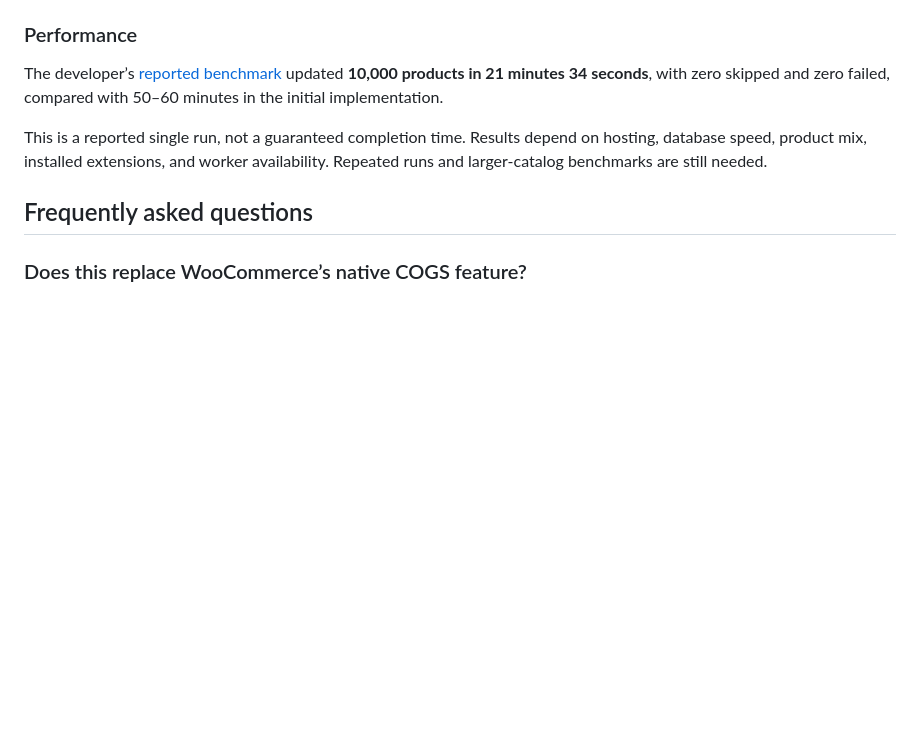
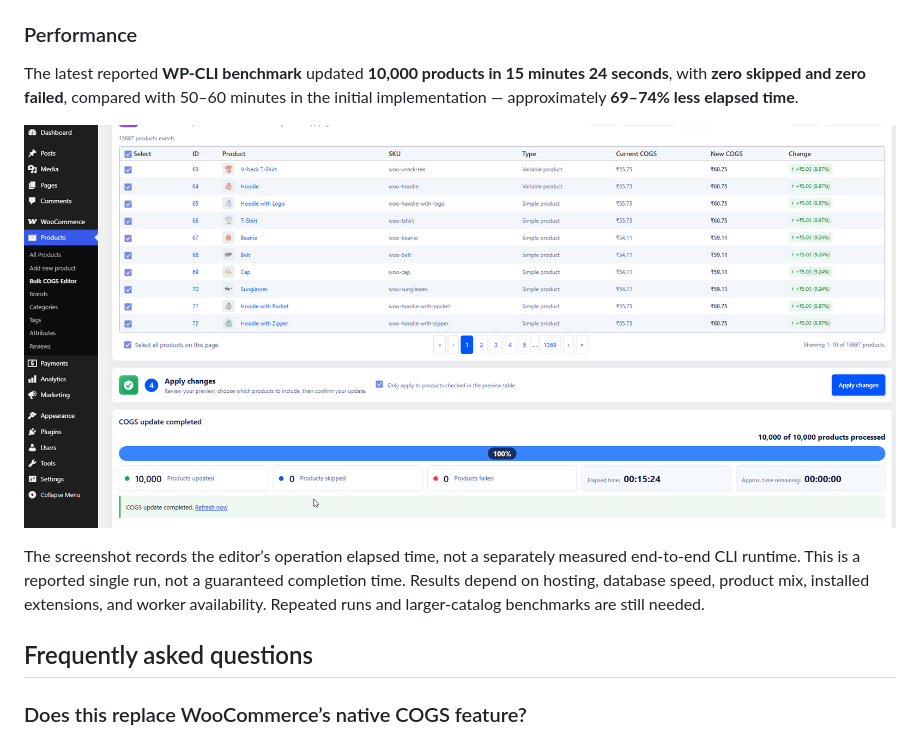
Before and after one commit to dineshinau/bulk-cogs-editor-for-woocommerce, a Markdown page: README.md, the part around the change. Drawn GitHub-style; pictures changed too: docs/screenshots/2026-10-21_02-04-27-10k-15-Minutes-WP-CLI.png (added); blank space fills up the shorter version.

Commit message:
docs: report 15m24s WP-CLI benchmark
Update both readmes and the 1.1.2 changelog with the reported 10,000
product run: 15 minutes 24 seconds, zero skipped and zero failed.
Include the supplied completion screenshot and retain the earlier
version's benchmark as historical context.

Distinguish editor elapsed time from end-to-end CLI runtime and retain
the single-run caveat. Markdown lint and diff checks passed.

```diff
--- a/README.md
+++ b/README.md
@@ -257,9 +257,11 @@ Import preview workers must run on the upload server as the same operating-syste
 
 ### Performance
 
-The developer’s [reported benchmark](https://github.com/dineshinau/bulk-cogs-editor-for-woocommerce/discussions/12) updated **10,000 products in 21 minutes 34 seconds**, with zero skipped and zero failed, compared with 50–60 minutes in the initial implementation.
+The latest reported **WP-CLI benchmark** updated **10,000 products in 15 minutes 24 seconds**, with **zero skipped and zero failed**, compared with 50–60 minutes in the initial implementation — approximately **69–74% less elapsed time**.
 
-This is a reported single run, not a guaranteed completion time. Results depend on hosting, database speed, product mix, installed extensions, and worker availability. Repeated runs and larger-catalog benchmarks are still needed.
+![WP-CLI benchmark result showing 10,000 products updated, zero skipped, zero failed, and an editor elapsed time of 00:15:24](docs/screenshots/2026-10-21_02-04-27-10k-15-Minutes-WP-CLI.png)
+
+The screenshot records the editor’s operation elapsed time, not a separately measured end-to-end CLI runtime. This is a reported single run, not a guaranteed completion time. Results depend on hosting, database speed, product mix, installed extensions, and worker availability. Repeated runs and larger-catalog benchmarks are still needed.
 
 ## Frequently asked questions
 
```
Also changed, not shown: 1 other file.
